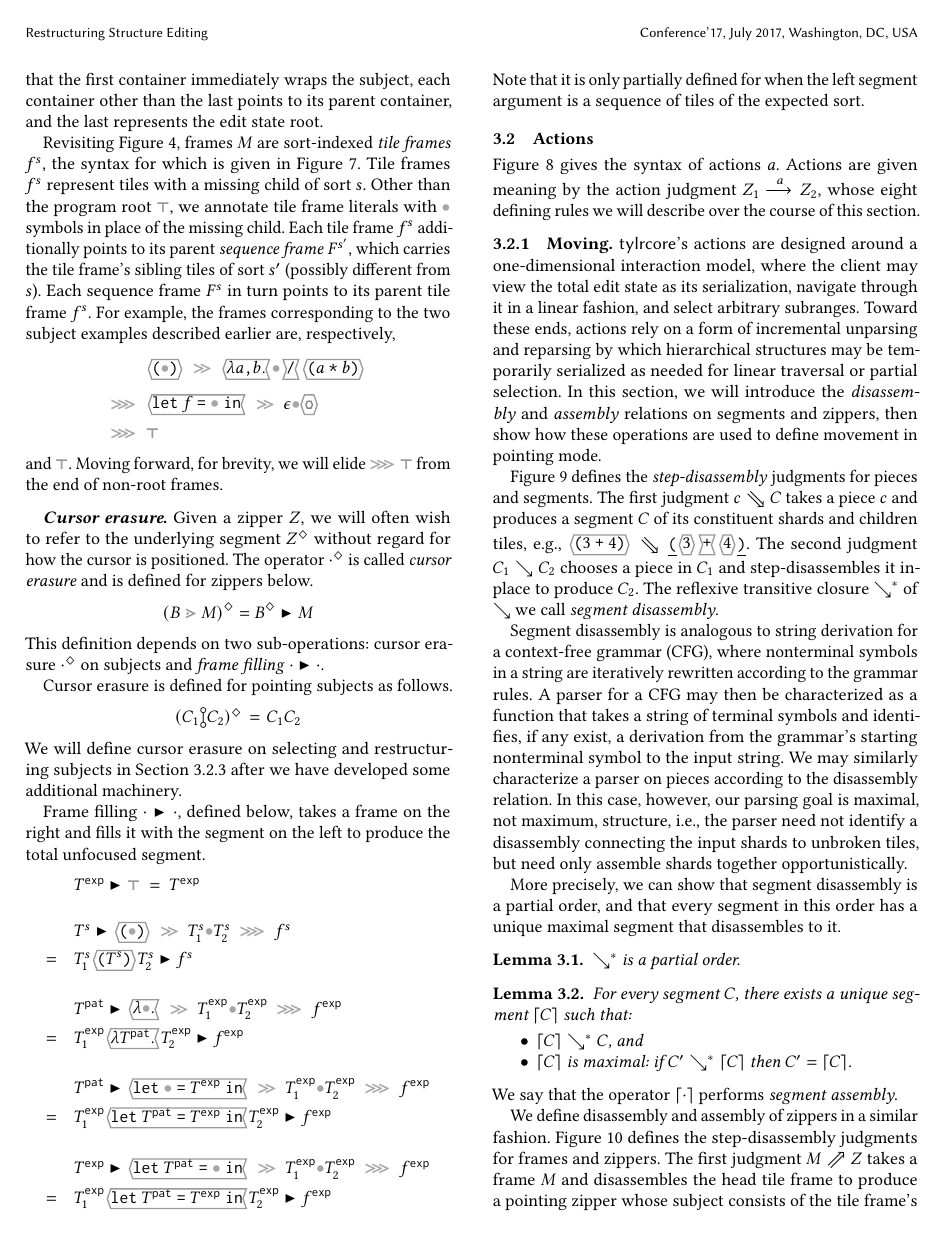
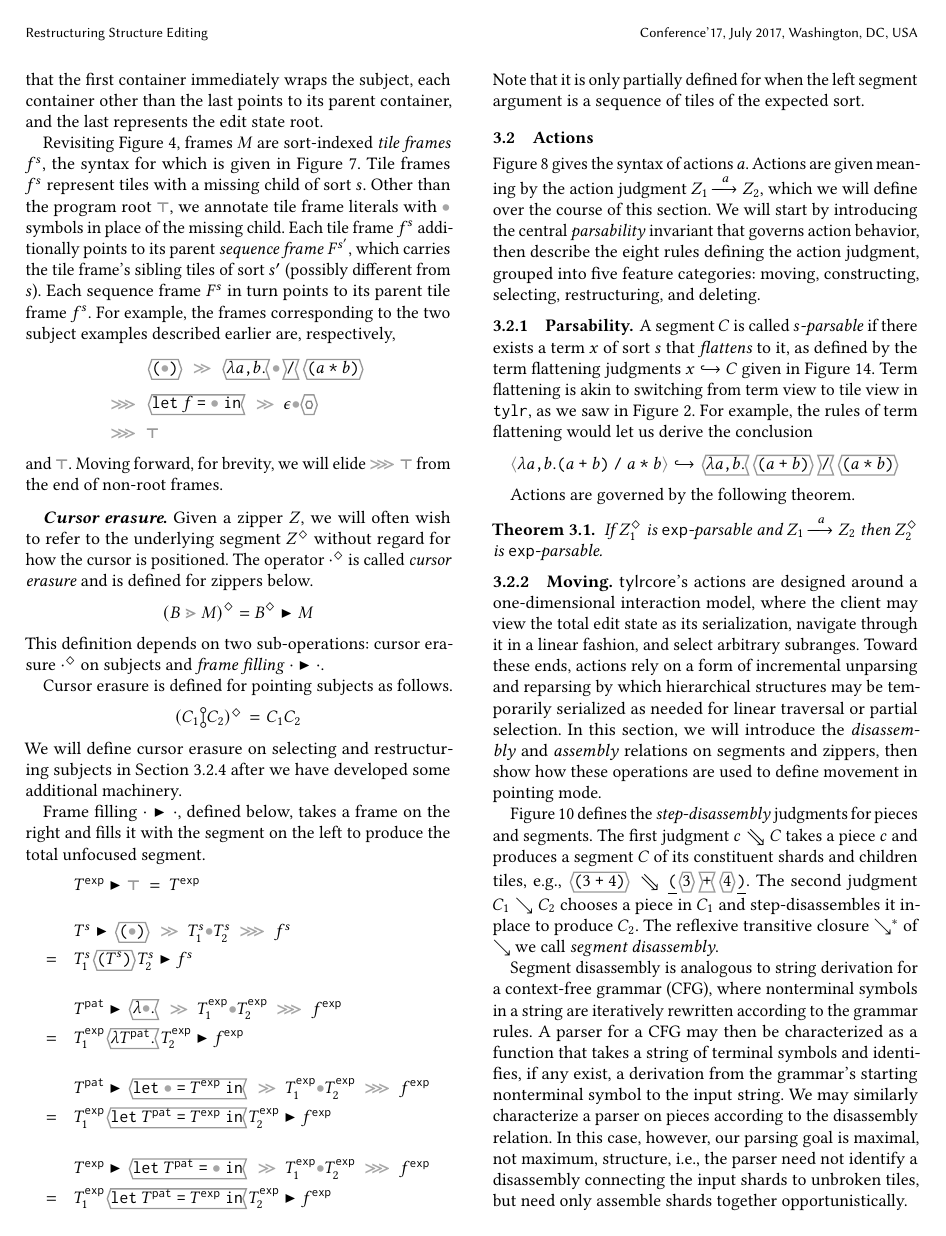
Before and after one commit to dm0n3y/prelim-paper, a LaTeX paper (prelim-paper.tex, which reads formalism-2.tex): page 7 of 16 before the commit and page 7 of 17 after it. Compiled offline with pdfLaTeX.

Commit message:
add parsability invariant

```diff
--- a/formalism-2.tex
+++ b/formalism-2.tex
@@ -231,8 +231,46 @@ expected sort.
 Figure \ref{fig:action-syntax} gives the syntax of actions $\action$.
 Actions are given meaning by the action judgment
 $\performAction{\editState_1}{\action}{\editState_2}$,
-whose eight defining rules we will describe over
-the course of this section.
+which we will define over the course of this section.
+We will start by introducing the central \emph{parsability} invariant
+that governs action behavior,
+then describe the eight rules defining the action judgment, grouped
+into five feature categories:
+moving, % (\ref{sec:moving}),
+constructing, % (\ref{sec:constructing}),
+selecting, % (\ref{sec:selecting}),
+restructuring, and % (\ref{sec:restructuring}), and
+deleting. % (\ref{sec:deleting}).
+
+\subsubsection{Parsability} \label{sec:parsability}
+
+\input{term-flattening}
+
+A segment $C$ is called \emph{$s$-parsable} if there
+exists a term $x$ of sort $s$ that \emph{flattens} to
+it, as defined by the term flattening judgments $\flattenTerm{x}{C}$
+given in Figure \ref{fig:flatten-term}.
+Term flattening is akin to switching from term view
+to tile view in \tylr, as we saw in Figure \ref{fig:pan}.
+For example, the rules of term flattening would let us
+derive the conclusion
+\[
+  \flattenTerm{
+    \term{\slam{\sprod{a}{b}}{\sdiv{\sparen{\splus{\svar{a}}{\svar{b}}}}{\smult{\svar{a}}{\svar{b}}}}}
+  }{
+    \lamab
+    \parenaplusb
+    \sbintile{\tdiv}
+    \parenamultb
+  }
+\]
+
+Actions are governed by the following theorem.
+
+\begin{theorem}
+If $\erasezip{\zip_1}$ is $\expr$-parsable and $\performAction{\zip_1}{\action}{\zip_2}$
+then $\erasezip{\zip_2}$ is $\expr$-parsable.
+\end{theorem}
 
 % \note{introduce action syntax}
 
```
